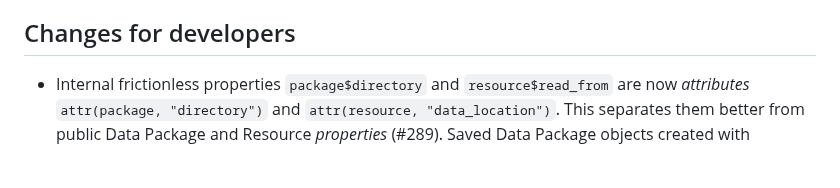
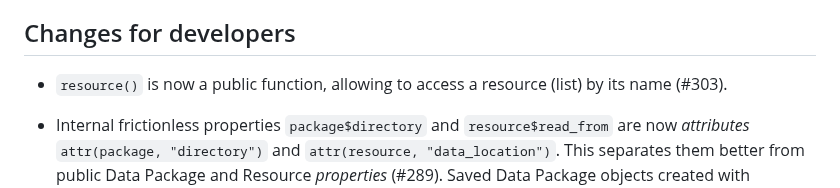
Before and after one commit to frictionlessdata/frictionless-r, a Markdown page: NEWS.md, the part around the change. Drawn GitHub-style; blank space fills up the shorter version.

Commit message:
Update news on `resource()`

````diff
--- a/NEWS.md
+++ b/NEWS.md
@@ -12,6 +12,7 @@
 
 ## Changes for developers
 
+* `resource()` is now a public function, allowing to access a resource (list) by its name (#303).
 * Internal frictionless properties `package$directory` and `resource$read_from` are now _attributes_ `attr(package, "directory")` and `attr(resource, "data_location")`. This separates them better from public Data Package and Resource _properties_ (#289). Saved Data Package objects created with previous versions of frictionless will show a deprecation warning (#293) and can be updated with `create_package()`. If you use these internal properties in your R package, then change them:
 
   ```R
````
